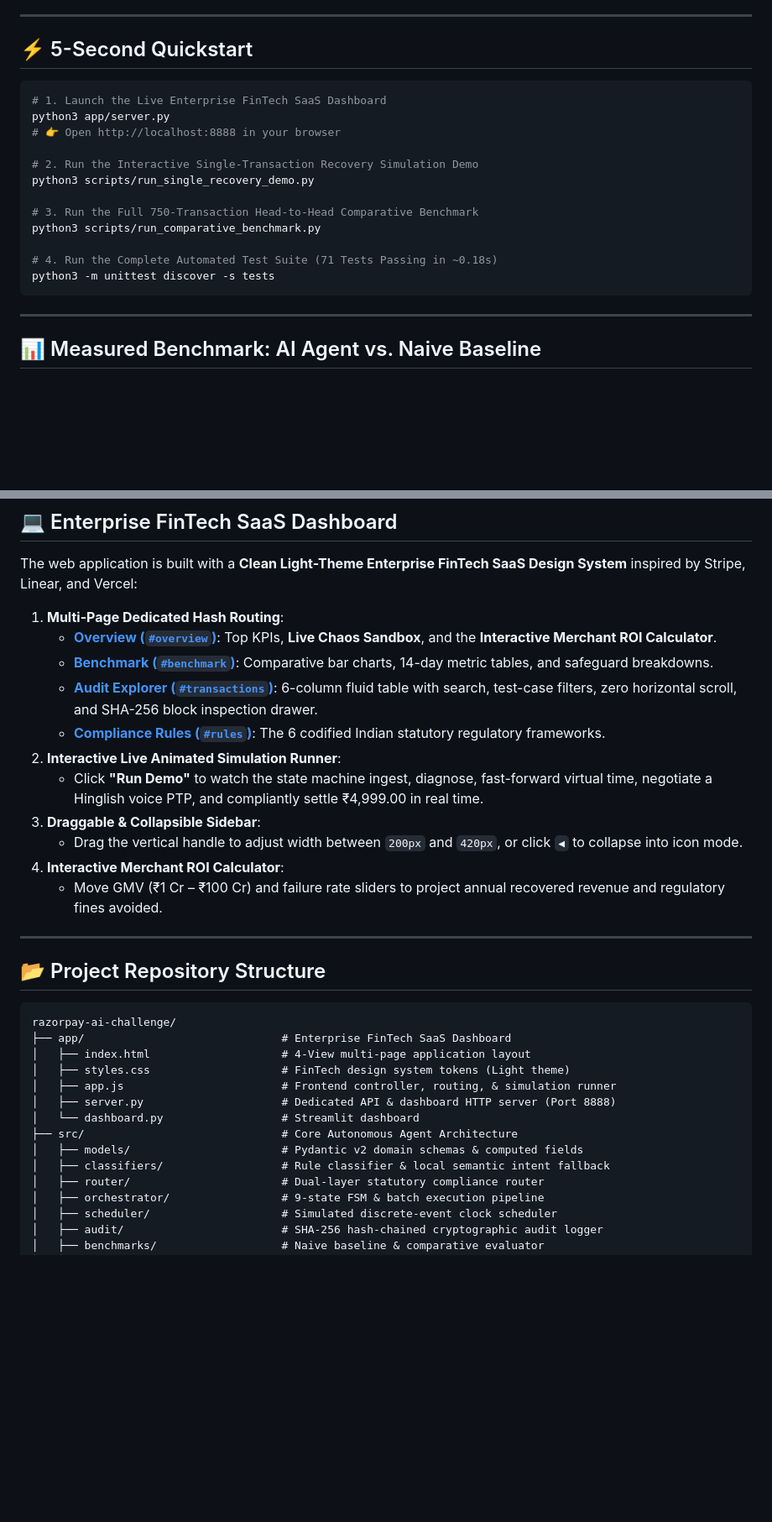
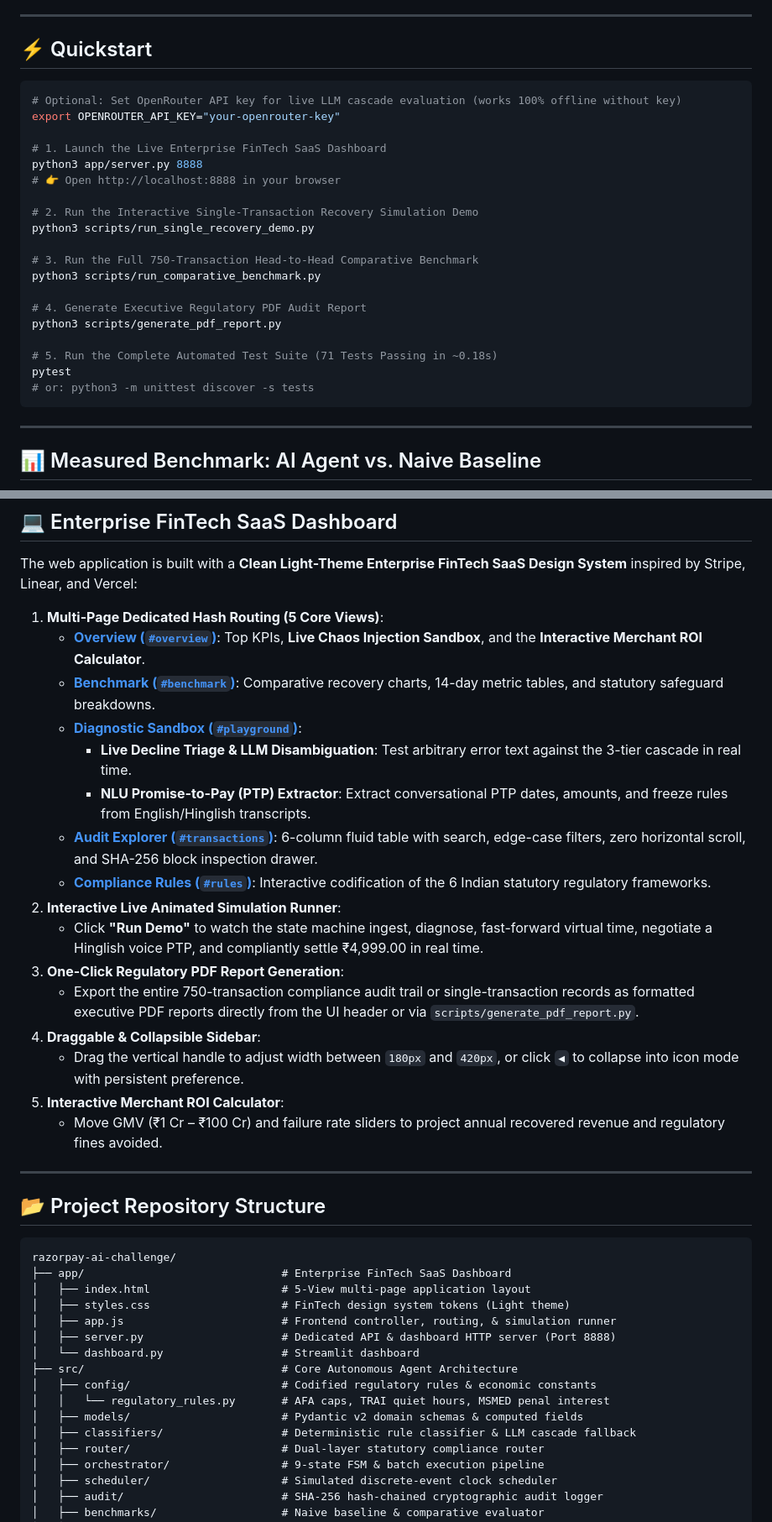
Before and after one commit to Harmit07/razorpay-ai-challenge, a Markdown page: README.md, 2 parts joined by grey strips. Shown at 84% size. Drawn GitHub-style; blank space fills up the shorter version.

Commit message:
docs: update README badges, quickstart, and feature highlights

````diff
--- a/README.md
+++ b/README.md
@@ -26,11 +26,14 @@ Our platform acts as a **smart, statutory-compliant revenue recovery orchestrato
 
 ---
 
-## ⚡ 5-Second Quickstart
+## ⚡ Quickstart
 
 ```bash
+# Optional: Set OpenRouter API key for live LLM cascade evaluation (works 100% offline without key)
+export OPENROUTER_API_KEY="your-openrouter-key"
+
 # 1. Launch the Live Enterprise FinTech SaaS Dashboard
-python3 app/server.py
+python3 app/server.py 8888
 # 👉 Open http://localhost:8888 in your browser
 
 # 2. Run the Interactive Single-Transaction Recovery Simulation Demo
@@ -39,8 +42,12 @@ python3 scripts/run_single_recovery_demo.py
 # 3. Run the Full 750-Transaction Head-to-Head Comparative Benchmark
 python3 scripts/run_comparative_benchmark.py
 
-# 4. Run the Complete Automated Test Suite (71 Tests Passing in ~0.18s)
-python3 -m unittest discover -s tests
+# 4. Generate Executive Regulatory PDF Audit Report
+python3 scripts/generate_pdf_report.py
+
+# 5. Run the Complete Automated Test Suite (71 Tests Passing in ~0.18s)
+pytest
+# or: python3 -m unittest discover -s tests
 ```
 
 ---
@@ -308,16 +315,21 @@ Every regulatory guardrail is verified by dedicated automated tests that assert
 
 The web application is built with a **Clean Light-Theme Enterprise FinTech SaaS Design System** inspired by Stripe, Linear, and Vercel:
 
-1. **Multi-Page Dedicated Hash Routing**:
-   * **[Overview (`#overview`)](http://localhost:8888/#overview)**: Top KPIs, **Live Chaos Sandbox**, and the **Interactive Merchant ROI Calculator**.
-   * **[Benchmark (`#benchmark`)](http://localhost:8888/#benchmark)**: Comparative bar charts, 14-day metric tables, and safeguard breakdowns.
-   * **[Audit Explorer (`#transactions`)](http://localhost:8888/#transactions)**: 6-column fluid table with search, test-case filters, zero horizontal scroll, and SHA-256 block inspection drawer.
-   * **[Compliance Rules (`#rules`)](http://localhost:8888/#rules)**: The 6 codified Indian statutory regulatory frameworks.
+1. **Multi-Page Dedicated Hash Routing (5 Core Views)**:
+   * **[Overview (`#overview`)](http://localhost:8888/#overview)**: Top KPIs, **Live Chaos Injection Sandbox**, and the **Interactive Merchant ROI Calculator**.
+   * **[Benchmark (`#benchmark`)](http://localhost:8888/#benchmark)**: Comparative recovery charts, 14-day metric tables, and statutory safeguard breakdowns.
+   * **[Diagnostic Sandbox (`#playground`)](http://localhost:8888/#playground)**:
+     - **Live Decline Triage & LLM Disambiguation**: Test arbitrary error text against the 3-tier cascade in real time.
+     - **NLU Promise-to-Pay (PTP) Extractor**: Extract conversational PTP dates, amounts, and freeze rules from English/Hinglish transcripts.
+   * **[Audit Explorer (`#transactions`)](http://localhost:8888/#transactions)**: 6-column fluid table with search, edge-case filters, zero horizontal scroll, and SHA-256 block inspection drawer.
+   * **[Compliance Rules (`#rules`)](http://localhost:8888/#rules)**: Interactive codification of the 6 Indian statutory regulatory frameworks.
 2. **Interactive Live Animated Simulation Runner**:
    * Click **"Run Demo"** to watch the state machine ingest, diagnose, fast-forward virtual time, negotiate a Hinglish voice PTP, and compliantly settle ₹4,999.00 in real time.
-3. **Draggable & Collapsible Sidebar**:
-   * Drag the vertical handle to adjust width between `200px` and `420px`, or click `◀` to collapse into icon mode.
-4. **Interactive Merchant ROI Calculator**:
+3. **One-Click Regulatory PDF Report Generation**:
+   * Export the entire 750-transaction compliance audit trail or single-transaction records as formatted executive PDF reports directly from the UI header or via `scripts/generate_pdf_report.py`.
+4. **Draggable & Collapsible Sidebar**:
+   * Drag the vertical handle to adjust width between `180px` and `420px`, or click `◀` to collapse into icon mode with persistent preference.
+5. **Interactive Merchant ROI Calculator**:
    * Move GMV (₹1 Cr – ₹100 Cr) and failure rate sliders to project annual recovered revenue and regulatory fines avoided.
 
 ---
@@ -327,14 +339,16 @@ The web application is built with a **Clean Light-Theme Enterprise FinTech SaaS
 ```
 razorpay-ai-challenge/
 ├── app/                              # Enterprise FinTech SaaS Dashboard
-│   ├── index.html                    # 4-View multi-page application layout
+│   ├── index.html                    # 5-View multi-page application layout
 │   ├── styles.css                    # FinTech design system tokens (Light theme)
 │   ├── app.js                        # Frontend controller, routing, & simulation runner
 │   ├── server.py                     # Dedicated API & dashboard HTTP server (Port 8888)
 │   └── dashboard.py                  # Streamlit dashboard
 ├── src/                              # Core Autonomous Agent Architecture
+│   ├── config/                       # Codified regulatory rules & economic constants
+│   │   └── regulatory_rules.py       # AFA caps, TRAI quiet hours, MSMED penal interest
 │   ├── models/                       # Pydantic v2 domain schemas & computed fields
-│   ├── classifiers/                  # Rule classifier & local semantic intent fallback
+│   ├── classifiers/                  # Deterministic rule classifier & LLM cascade fallback
 │   ├── router/                       # Dual-layer statutory compliance router
 │   ├── orchestrator/                 # 9-state FSM & batch execution pipeline
 │   ├── scheduler/                    # Simulated discrete-event clock scheduler
````
Also changed, not shown: other parts of README.md (+7 -6 lines).
